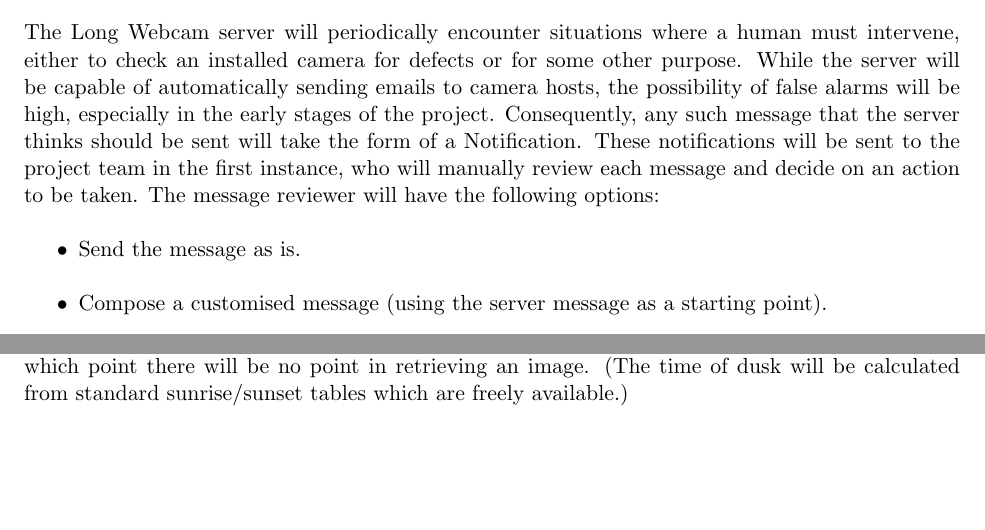
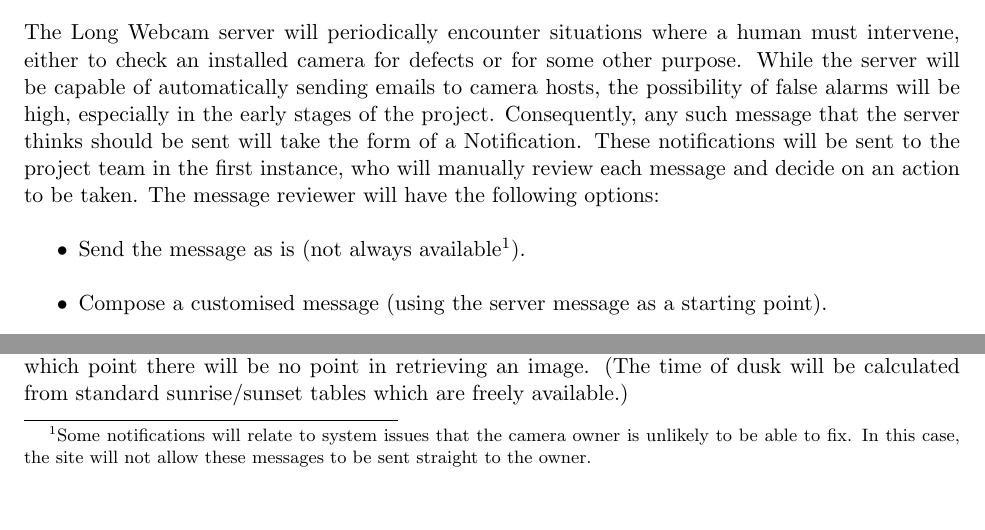
Before and after one commit to squaregoldfish/LongWebcam, a LaTeX document (documentation/ProjectDesign/ProjectDesign.tex): two parts of page 11 of 21, joined at a grey line, cut so that both start at the same text, the shorter picture padded with empty space. Compiled offline with pdfLaTeX.

Commit message:
Updated notifications description

```diff
--- a/documentation/ProjectDesign/ProjectDesign.tex
+++ b/documentation/ProjectDesign/ProjectDesign.tex
@@ -202,7 +202,7 @@ This section describes the activities of the Long Webcam project and site. It is
 The Long Webcam server will periodically encounter situations where a human must intervene, either to check an installed camera for defects or for some other purpose. While the server will be capable of automatically sending emails to camera hosts, the possibility of false alarms will be high, especially in the early stages of the project. Consequently, any such message that the server thinks should be sent will take the form of a Notification. These notifications will be sent to the project team in the first instance, who will manually review each message and decide on an action to be taken. The message reviewer will have the following options:
 
 \begin{itemize}
-\item Send the message as is.
+\item Send the message as is (not always available\footnote{Some notifications will relate to system issues that the camera owner is unlikely to be able to fix. In this case, the site will not allow these messages to be sent straight to the owner.}).
 \item Compose a customised message (using the server message as a starting point).
 \item Discard the message
 \end{itemize}
```
